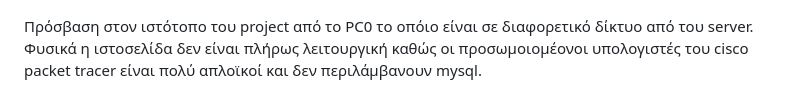
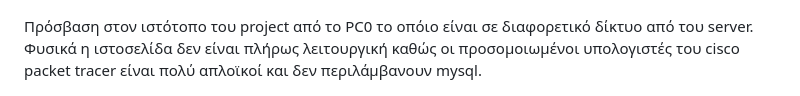
Before and after one commit to Nefon5/EmployeeTaskAssignmentWebsite, a Markdown page: README.md, the part around the change. GitHub-like rendering.

```diff
--- a/README.md
+++ b/README.md
@@ -84,7 +84,7 @@ H πρώτη σελίδα αποτυπώνει σε πίνακα τα χαρακ
 
 ![image.png](Screenshots/image%2013.png)
 
-Πρόσβαση στον ιστότοπο του project από το PC0 το οπόιο είναι σε διαφορετικό δίκτυο από του server. Φυσικά η ιστοσελίδα δεν είναι πλήρως λειτουργική καθώς οι προσωμοιομέονοι υπολογιστές του cisco packet tracer είναι πολύ απλοϊκοί και δεν περιλάμβανουν mysql.
+Πρόσβαση στον ιστότοπο του project από το PC0 το οπόιο είναι σε διαφορετικό δίκτυο από του server. Φυσικά η ιστοσελίδα δεν είναι πλήρως λειτουργική καθώς οι προσομοιωμένοι υπολογιστές του cisco packet tracer είναι πολύ απλοϊκοί και δεν περιλάμβανουν mysql.
 
 ![image.png](Screenshots/image%2014.png)
 
```
